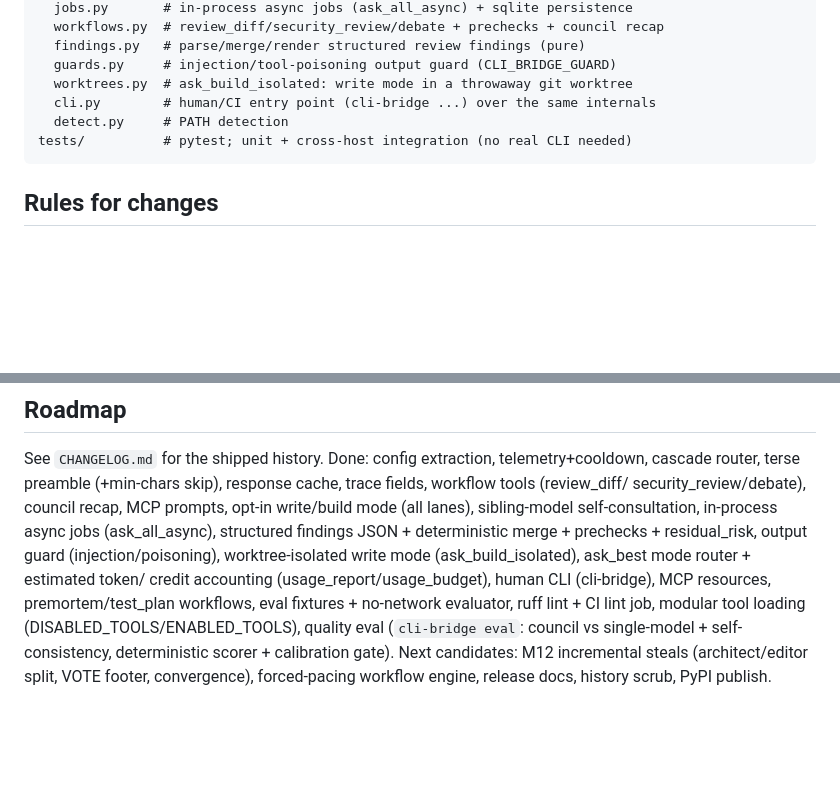
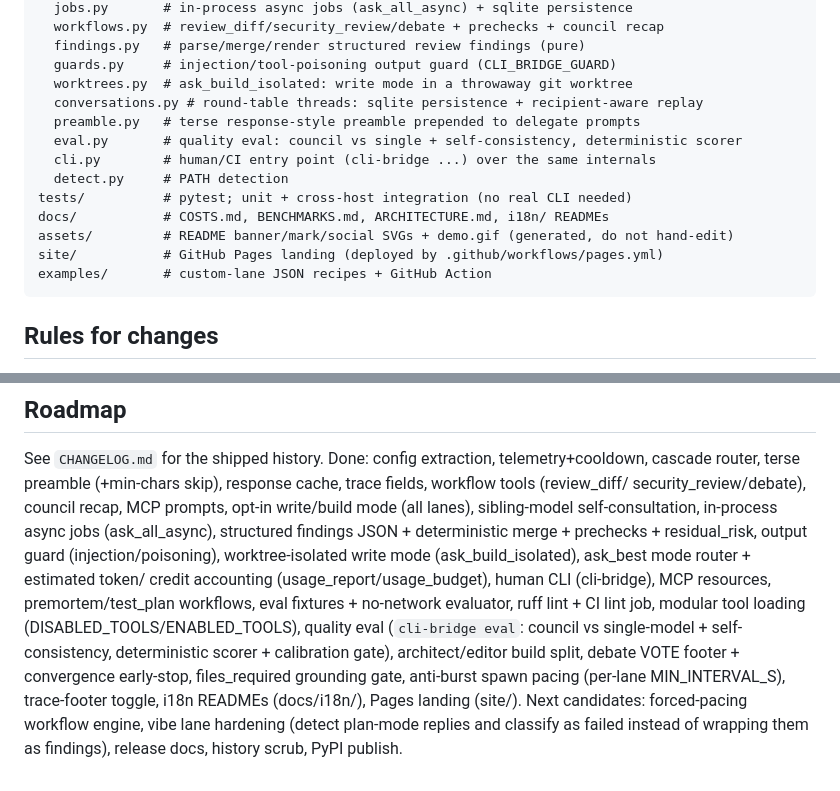
Before and after one commit to JoaoBerne/cli-bridge-mcp, a Markdown page: AGENTS.md, 2 parts joined by grey strips. Drawn GitHub-style; blank space fills up the shorter version.

Commit message:
docs: coherence pass — env table, agent-guide layout and roadmap current
README env table gains CLI_BRIDGE_TRACE_FOOTER. AGENTS.md layout now lists
conversations.py / preamble.py / eval.py and the top-level docs/, assets/,
site/, examples/ dirs; roadmap moves the shipped M12 items (architect/editor
split, VOTE footer + convergence, grounding gate, spawn pacing) into Done and
adds vibe plan-mode hardening to Next.

Assisted-by: Claude Opus 4.8 (1M context) <noreply@anthropic.com>

````diff
--- a/AGENTS.md
+++ b/AGENTS.md
@@ -24,9 +24,16 @@ src/cli_bridge/
   findings.py   # parse/merge/render structured review findings (pure)
   guards.py     # injection/tool-poisoning output guard (CLI_BRIDGE_GUARD)
   worktrees.py  # ask_build_isolated: write mode in a throwaway git worktree
+  conversations.py # round-table threads: sqlite persistence + recipient-aware replay
+  preamble.py   # terse response-style preamble prepended to delegate prompts
+  eval.py       # quality eval: council vs single + self-consistency, deterministic scorer
   cli.py        # human/CI entry point (cli-bridge ...) over the same internals
   detect.py     # PATH detection
 tests/          # pytest; unit + cross-host integration (no real CLI needed)
+docs/           # COSTS.md, BENCHMARKS.md, ARCHITECTURE.md, i18n/ READMEs
+assets/         # README banner/mark/social SVGs + demo.gif (generated, do not hand-edit)
+site/           # GitHub Pages landing (deployed by .github/workflows/pages.yml)
+examples/       # custom-lane JSON recipes + GitHub Action
 ```
 
 ## Rules for changes
@@ -63,6 +70,10 @@ worktree-isolated write mode (ask_build_isolated), ask_best mode router + estima
 credit accounting (usage_report/usage_budget), human CLI (cli-bridge), MCP resources,
 premortem/test_plan workflows, eval fixtures + no-network evaluator, ruff lint + CI lint job,
 modular tool loading (DISABLED_TOOLS/ENABLED_TOOLS), quality eval (`cli-bridge eval`: council vs
-single-model + self-consistency, deterministic scorer + calibration gate).
-Next candidates: M12 incremental steals (architect/editor split, VOTE footer, convergence),
-forced-pacing workflow engine, release docs, history scrub, PyPI publish.
+single-model + self-consistency, deterministic scorer + calibration gate), architect/editor build
+split, debate VOTE footer + convergence early-stop, files_required grounding gate, anti-burst
+spawn pacing (per-lane MIN_INTERVAL_S), trace-footer toggle, i18n READMEs (docs/i18n/), Pages
+landing (site/).
+Next candidates: forced-pacing workflow engine, vibe lane hardening (detect plan-mode replies and
+classify as failed instead of wrapping them as findings), release docs, history scrub, PyPI
+publish.
````
Also changed, not shown: README.md (+1 -0 lines).
